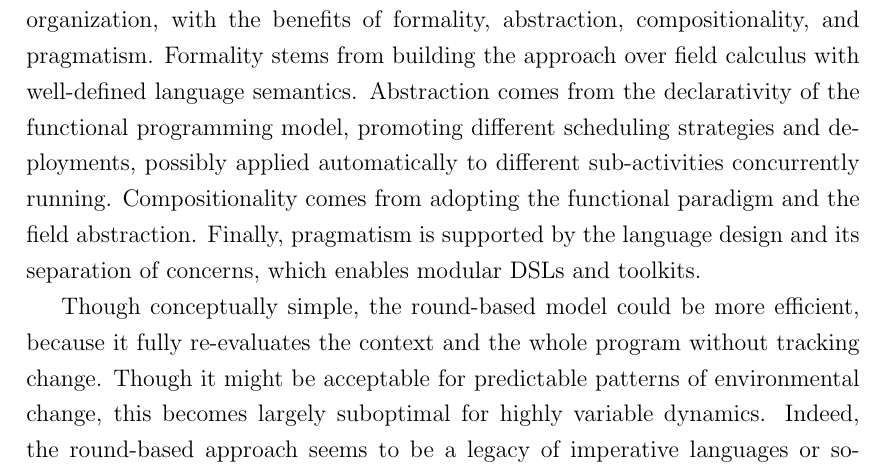
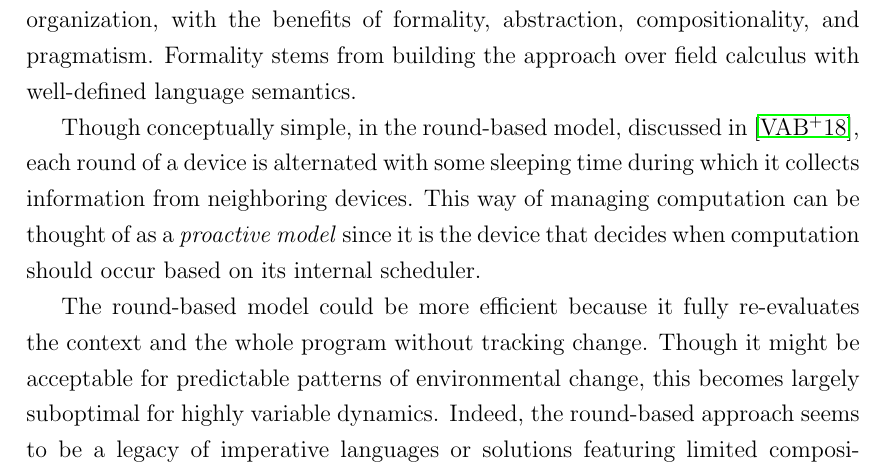
Before and after one commit to FilippoVissani/master-thesis, a LaTeX thesis (thesis-main.tex, which reads chapters/chapter-02.tex): part of page 28 of 50, cut so that both start at the same text. Compiled offline with pdfLaTeX.

Commit message:
docs: improve chapter

```diff
--- a/chapters/chapter-02.tex
+++ b/chapters/chapter-02.tex
@@ -181,6 +181,8 @@ To work properly, the semantics of \texttt{nbr} and \texttt{rep} require a way t
 \subsection{Reactive and Proactive Models}
 \label{subsection:reactive-and-proactive-models}
 
-Aggregate computing emerged as a prominent approach for programming self-organization, with the benefits of formality, abstraction, compositionality, and pragmatism. Formality stems from building the approach over field calculus with well-defined language semantics. Abstraction comes from the declarativity of the functional programming model, promoting different scheduling strategies and deployments, possibly applied automatically to different sub-activities concurrently running. Compositionality comes from adopting the functional paradigm and the field abstraction. Finally, pragmatism is supported by the language design and its separation of concerns, which enables modular DSLs and toolkits.
+Aggregate computing emerged as a prominent approach for programming self-organization, with the benefits of formality, abstraction, compositionality, and pragmatism. Formality stems from building the approach over field calculus with well-defined language semantics.
 
-Though conceptually simple, the round-based model could be more efficient, because it fully re-evaluates the context and the whole program without tracking change. Though it might be acceptable for predictable patterns of environmental change, this becomes largely suboptimal for highly variable dynamics. Indeed, the round-based approach seems to be a legacy of imperative languages or solutions featuring limited compositionality. Given this motivation, taking inspiration from the functional reactive paradigm, in~\cite{Casadei2023} proposed a \textit{reactive self-organization programming language}, called FRASP (Functional Reactive Approach to Self-organization Programming), that enables the decoupling of program logic from its scheduling. The details of this programming model will be discussed more deeply in \Cref{chap:analysis}.
+Though conceptually simple, in the round-based model, discussed in~\cite{Viroli2018}, each round of a device is alternated with some sleeping time during which it collects information from neighboring devices. This way of managing computation can be thought of as a \textit{proactive model} since it is the device that decides when computation should occur based on its internal scheduler.
+
+The round-based model could be more efficient because it fully re-evaluates the context and the whole program without tracking change. Though it might be acceptable for predictable patterns of environmental change, this becomes largely suboptimal for highly variable dynamics. Indeed, the round-based approach seems to be a legacy of imperative languages or solutions featuring limited compositionality. Given this motivation, taking inspiration from the functional reactive paradigm, in~\cite{Casadei2023} proposed a \textit{reactive self-organization programming language}, called FRASP (Functional Reactive Approach to Self-organization Programming), that enables the decoupling of program logic from its scheduling. The details of this programming model will be discussed more deeply in \Cref{chap:analysis}.
```
